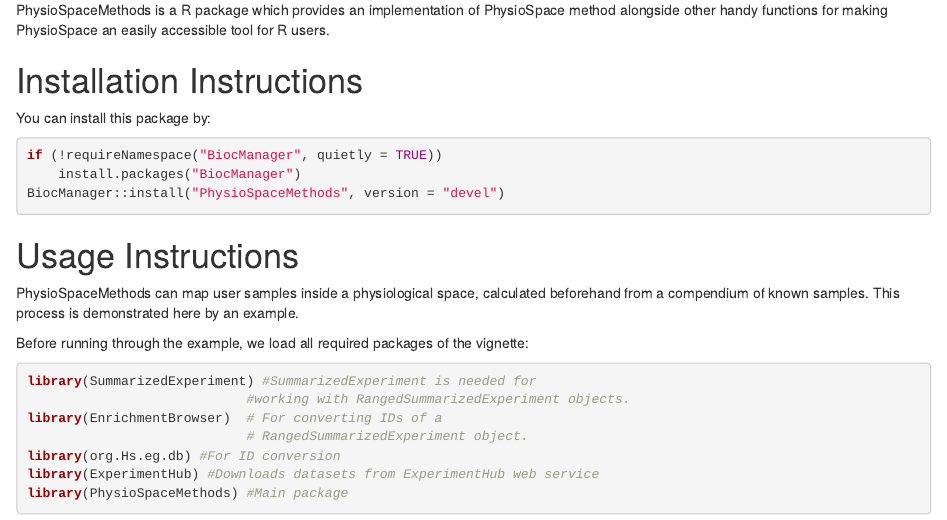
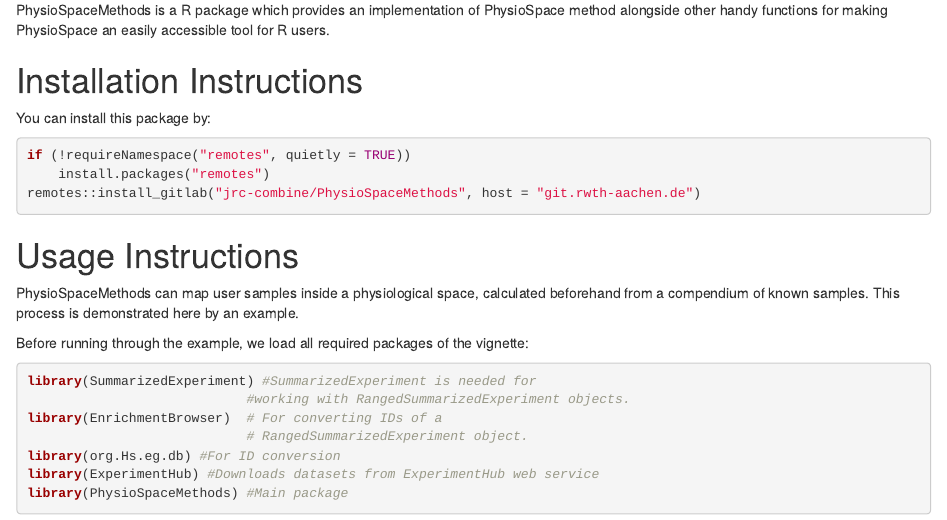
Before and after one commit to JRC-COMBINE/PhysioSpaceMethods, an R Markdown document (vignettes/PhysioSpace-Methods.Rmd): the page in a window 1100 px wide, from 150 px down. Rendered offline with R 4.5, knitr and Pandoc, with nearby package versions; some code elsewhere in the file could not run offline.

Commit message:
Added reference manual, corrected a vignette build bug coming from the dechets BiocStyle package

````diff
--- a/vignettes/PhysioSpace-Methods.Rmd
+++ b/vignettes/PhysioSpace-Methods.Rmd
@@ -1,7 +1,7 @@
 ---
 title: "Introduction to PhysioSpaceMethods"
 author: "A. H. Esfahani"
-output: BiocStyle::html_document
+output: rmarkdown::html_document
 vignette: >
   %\VignetteIndexEntry{Introduction to PhysioSpace}
   %\VignetteEngine{knitr::rmarkdown}
@@ -32,9 +32,9 @@
 # Installation Instructions
 You can install this package by:
 ```r
-if (!requireNamespace("BiocManager", quietly = TRUE))
-    install.packages("BiocManager")
-BiocManager::install("PhysioSpaceMethods", version = "devel")
+if (!requireNamespace("remotes", quietly = TRUE))
+    install.packages("remotes")
+remotes::install_gitlab("jrc-combine/PhysioSpaceMethods", host = "git.rwth-aachen.de")
 ```
 
 # Usage Instructions
````
Also changed, not shown: ReferenceManual.pdf (added), 2 other files.
